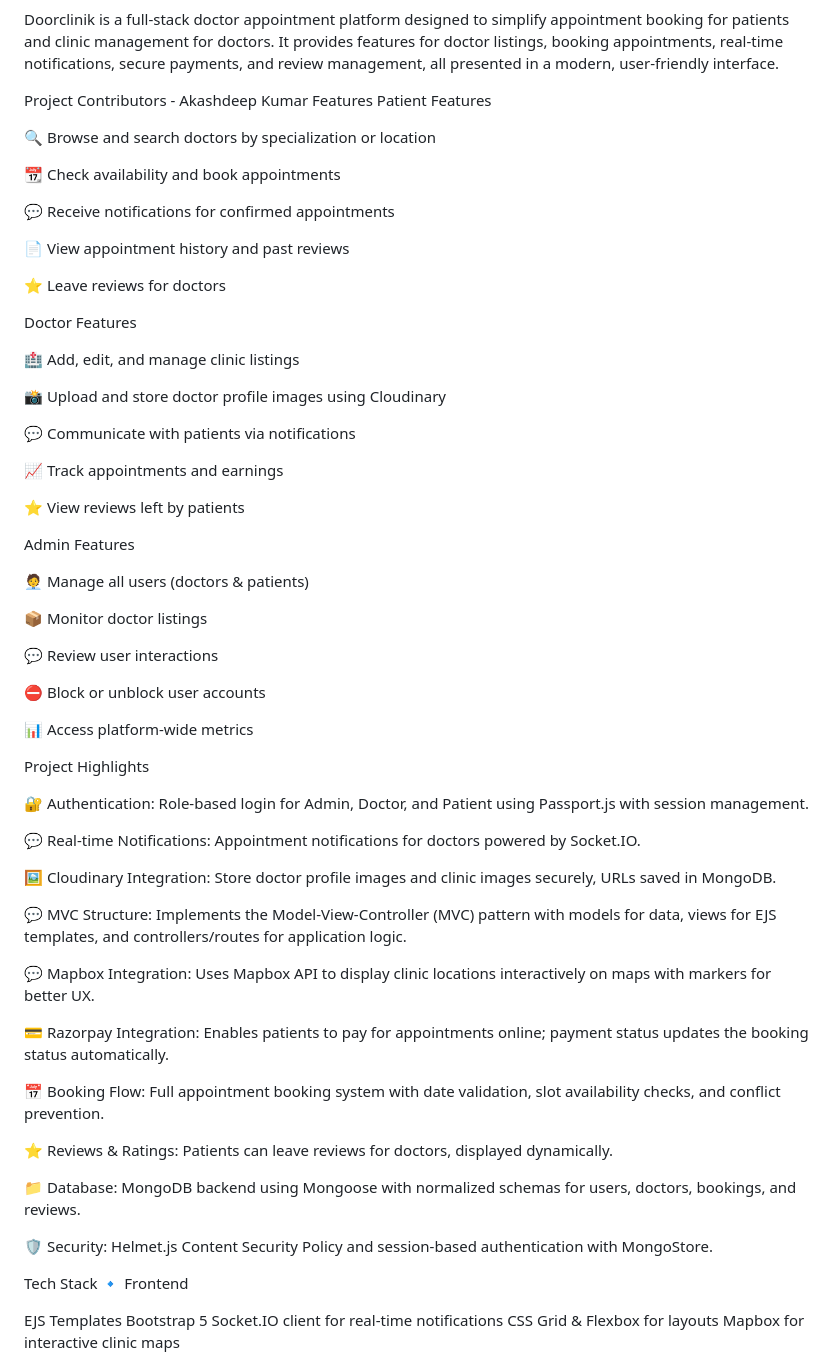
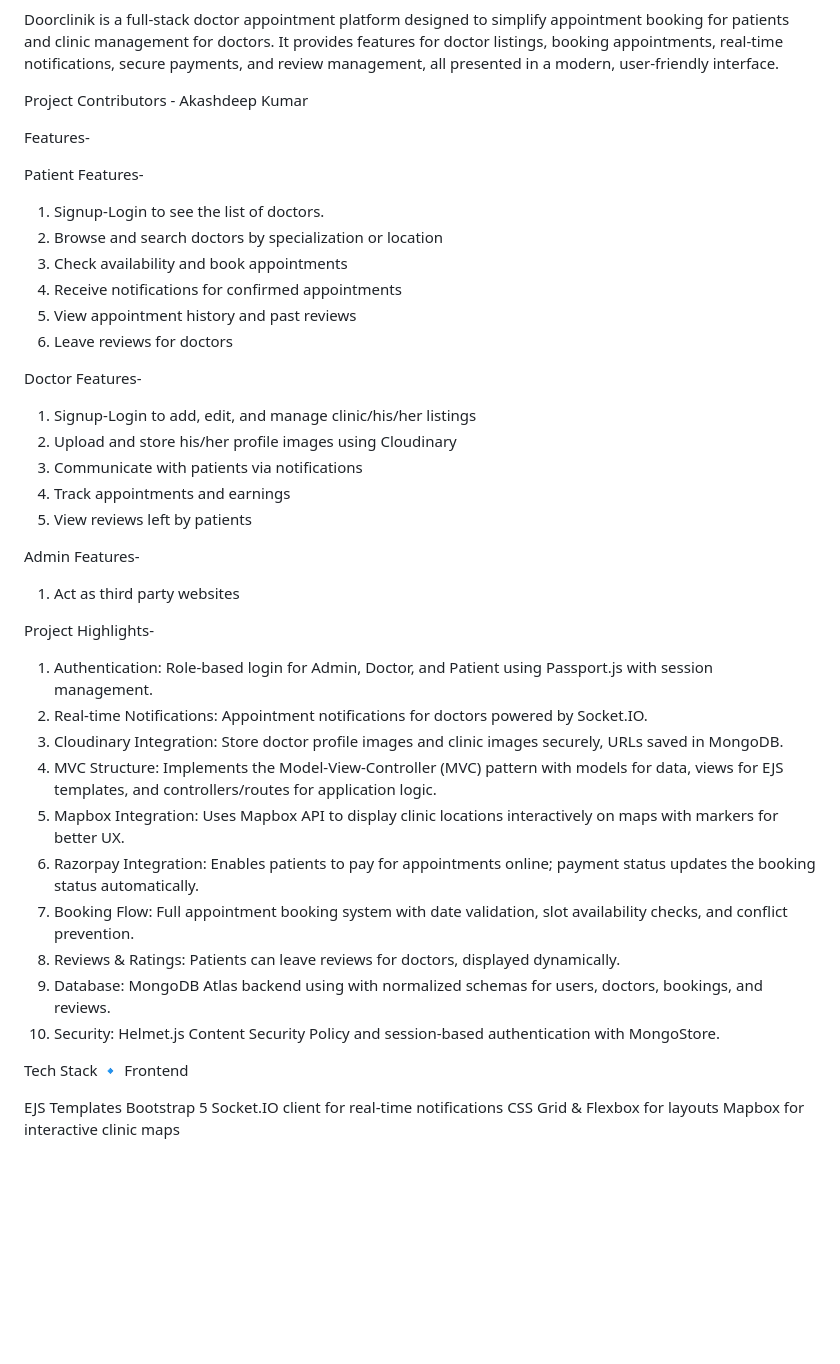
Before and after one commit to akashdeep789-proj/Doorclinik, a Markdown page: README.md, the part around the change. Drawn GitHub-style; blank space fills up the shorter version.

Commit message:
Update README with latest project details

```diff
--- a/README.md
+++ b/README.md
@@ -3,64 +3,39 @@ Doorclinik
 Doorclinik is a full-stack doctor appointment platform designed to simplify appointment booking for patients and clinic management for doctors. It provides features for doctor listings, booking appointments, real-time notifications, secure payments, and review management, all presented in a modern, user-friendly interface.
 
 Project Contributors - Akashdeep Kumar
-Features
-Patient Features
 
-🔍 Browse and search doctors by specialization or location
+Features-
 
-📆 Check availability and book appointments
+Patient Features-
+1. Signup-Login to see the list of doctors.
+2. Browse and search doctors by specialization or location
+3. Check availability and book appointments
+4. Receive notifications for confirmed appointments
+5. View appointment history and past reviews
+6. Leave reviews for doctors
 
-💬 Receive notifications for confirmed appointments
+Doctor Features-
+1. Signup-Login to add, edit, and manage clinic/his/her listings
+2. Upload and store his/her profile images using Cloudinary
+3. Communicate with patients via notifications
+4. Track appointments and earnings
+5. View reviews left by patients
 
-📄 View appointment history and past reviews
+Admin Features-
+1. Act as third party websites
 
-⭐ Leave reviews for doctors
+Project Highlights-
 
-Doctor Features
-
-🏥 Add, edit, and manage clinic listings
-
-📸 Upload and store doctor profile images using Cloudinary
-
-💬 Communicate with patients via notifications
-
-📈 Track appointments and earnings
-
-⭐ View reviews left by patients
-
-Admin Features
-
-🧑‍💼 Manage all users (doctors & patients)
-
-📦 Monitor doctor listings
-
-💬 Review user interactions
-
-⛔ Block or unblock user accounts
-
-📊 Access platform-wide metrics
-
-Project Highlights
-
-🔐 Authentication: Role-based login for Admin, Doctor, and Patient using Passport.js with session management.
-
-💬 Real-time Notifications: Appointment notifications for doctors powered by Socket.IO.
-
-🖼️ Cloudinary Integration: Store doctor profile images and clinic images securely, URLs saved in MongoDB.
-
-💬 MVC Structure: Implements the Model-View-Controller (MVC) pattern with models for data, views for EJS templates, and controllers/routes for application logic.
-
-💬 Mapbox Integration: Uses Mapbox API to display clinic locations interactively on maps with markers for better UX.
-
-💳 Razorpay Integration: Enables patients to pay for appointments online; payment status updates the booking status automatically.
-
-📅 Booking Flow: Full appointment booking system with date validation, slot availability checks, and conflict prevention.
-
-⭐ Reviews & Ratings: Patients can leave reviews for doctors, displayed dynamically.
-
-📁 Database: MongoDB backend using Mongoose with normalized schemas for users, doctors, bookings, and reviews.
-
-🛡️ Security: Helmet.js Content Security Policy and session-based authentication with MongoStore.
+1. Authentication: Role-based login for Admin, Doctor, and Patient using Passport.js with session management.
+2. Real-time Notifications: Appointment notifications for doctors powered by Socket.IO.
+3. Cloudinary Integration: Store doctor profile images and clinic images securely, URLs saved in MongoDB.
+4. MVC Structure: Implements the Model-View-Controller (MVC) pattern with models for data, views for EJS templates, and controllers/routes for application logic.
+5. Mapbox Integration: Uses Mapbox API to display clinic locations interactively on maps with markers for better UX.
+6. Razorpay Integration: Enables patients to pay for appointments online; payment status updates the booking status automatically.
+7. Booking Flow: Full appointment booking system with date validation, slot availability checks, and conflict prevention.
+8. Reviews & Ratings: Patients can leave reviews for doctors, displayed dynamically.
+9. Database: MongoDB Atlas backend using with normalized schemas for users, doctors, bookings, and reviews.
+10. Security: Helmet.js Content Security Policy and session-based authentication with MongoStore.
 
 Tech Stack
 🔹 Frontend
```
